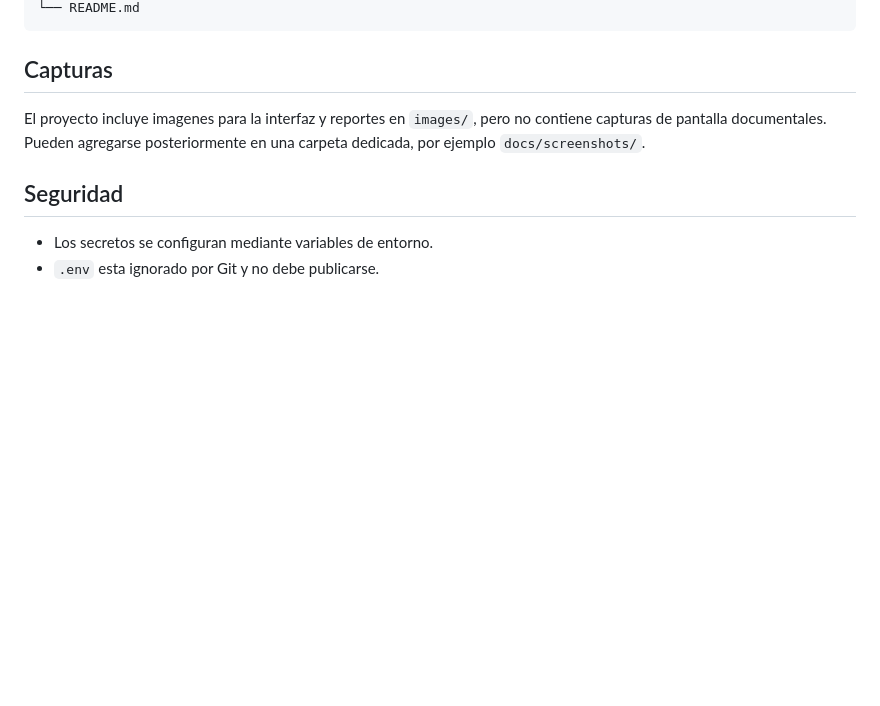
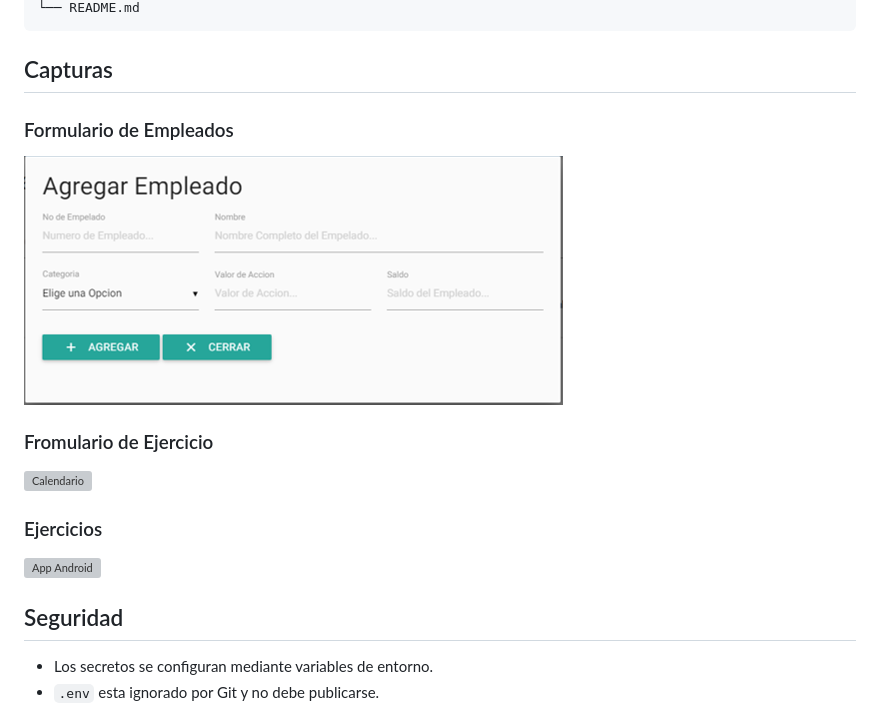
Before and after one commit to edercarmonaa/CajadeAhorro, a Markdown page: README.md, the part around the change. Rendered like a GitHub page; blank space fills up the shorter version; grey boxes are pictures that could not be loaded.

Commit message:
Update README with screenshots for forms
Added employee and exercise form screenshots to README.

```diff
--- a/README.md
+++ b/README.md
@@ -149,7 +149,17 @@ En un entorno con Apache/Nginx, apunta el document root al directorio del proyec
 
 ## Capturas
 
-El proyecto incluye imagenes para la interfaz y reportes en `images/`, pero no contiene capturas de pantalla documentales. Pueden agregarse posteriormente en una carpeta dedicada, por ejemplo `docs/screenshots/`.
+### Formulario de Empleados
+
+![Dashboard](screenshots/agregarEmpleados.png)
+
+### Fromulario de Ejercicio
+
+![Calendario](screenshot/crearEjercicio.png)
+
+### Ejercicios
+
+![App Android](screenshot/ejercicios.png)
 
 ## Seguridad
 
```
